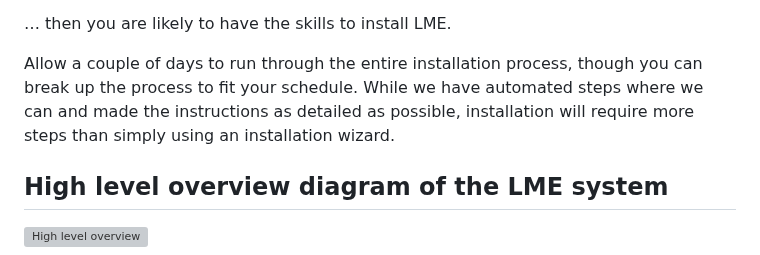
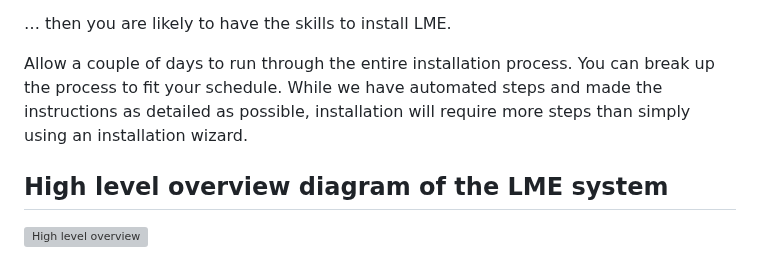
Before and after one commit to cisagov/LME, a Markdown page: docs/markdown/prerequisites.md, the part around the change. GitHub-like rendering; grey boxes are pictures that could not be loaded.

Commit message:
Update prerequisites.md
sentence changes

```diff
--- a/docs/markdown/prerequisites.md
+++ b/docs/markdown/prerequisites.md
@@ -15,7 +15,7 @@ A user with the skill level of a systems administrator or enthusiast can insall
 
 … then you are likely to have the skills to install LME.
 
-Allow a couple of days to run through the entire installation process, though you can break up the process to fit your schedule. While we have automated steps where we can and made the instructions as detailed as possible, installation will require more steps than simply using an installation wizard.
+Allow a couple of days to run through the entire installation process. You can break up the process to fit your schedule. While we have automated steps and made the instructions as detailed as possible, installation will require more steps than simply using an installation wizard.
 
 ## High level overview diagram of the LME system
 
```
